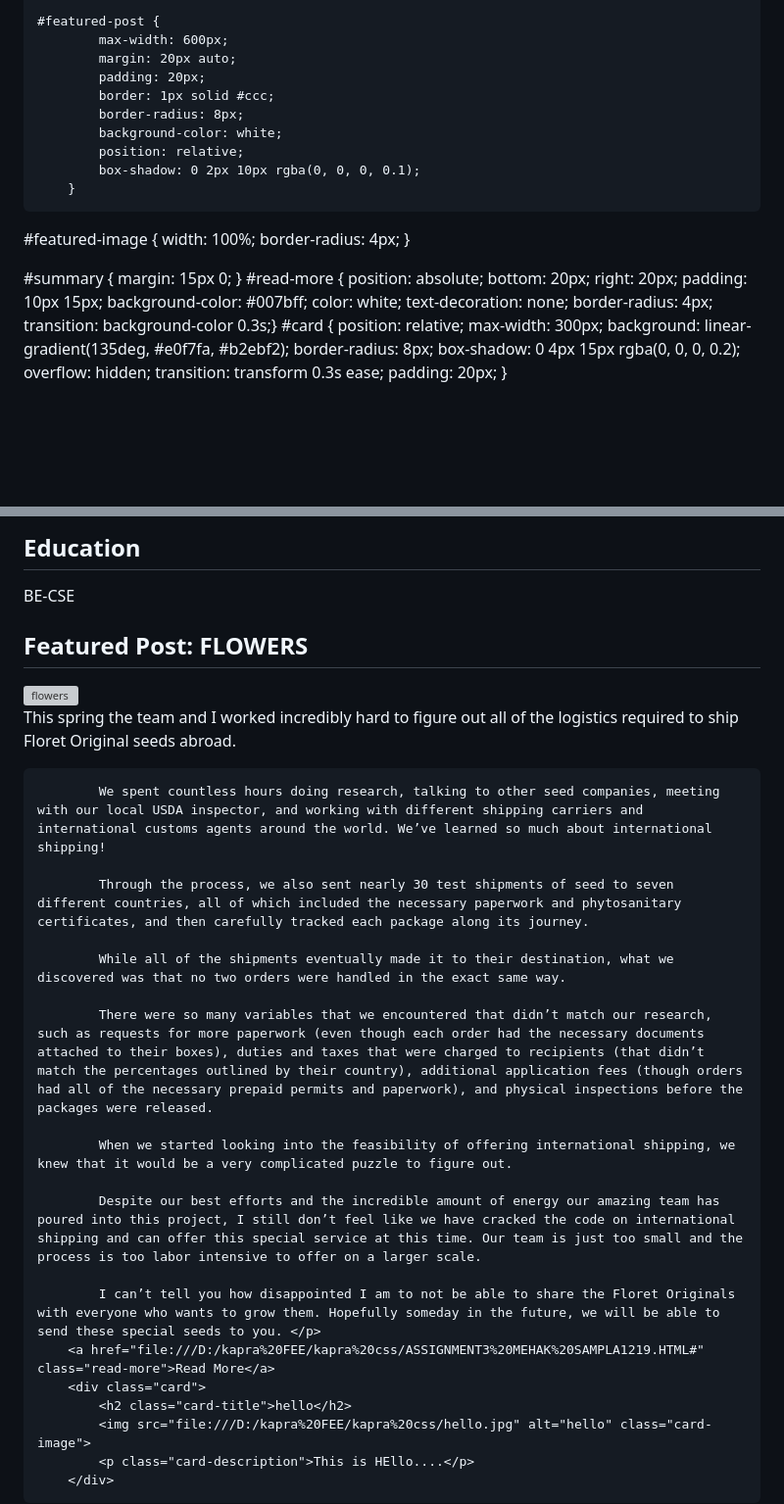
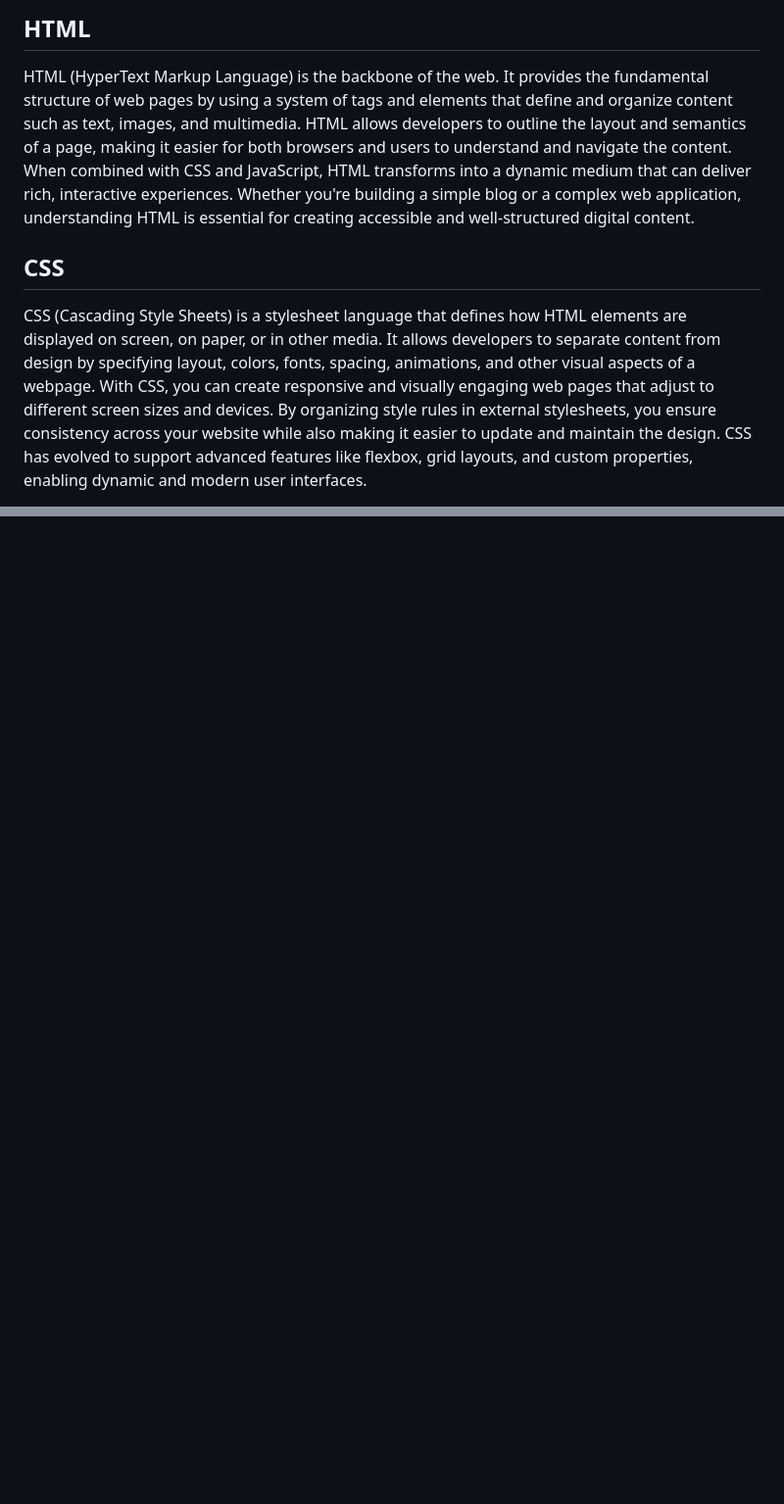
Before and after one commit to mehak290/assign2, a Markdown page: README.md, 2 parts joined by grey strips. Shown: that part at 98% size. GitHub-like rendering; blank space fills up the shorter version; grey boxes are pictures that could not be loaded.

```diff
--- a/README.md
+++ b/README.md
@@ -72,41 +208,28 @@ h2{color:coral;}
 
-    #featured-post {
-            max-width: 600px;
-            margin: 20px auto;
-            padding: 20px;
-            border: 1px solid #ccc;
-            border-radius: 8px;
-            background-color: white;
-            position: relative;
-            box-shadow: 0 2px 10px rgba(0, 0, 0, 0.1);
-        }
+  <div class="blog1">
+    <h2>HTML</h2>
+    <p>
+      HTML (HyperText Markup Language) is the backbone of the web. It provides the fundamental
+      structure of web pages by using a system of tags and elements that define and organize content
+      such as text, images, and multimedia. HTML allows developers to outline the layout and semantics
+      of a page, making it easier for both browsers and users to understand and navigate the content.
+      When combined with CSS and JavaScript, HTML transforms into a dynamic medium that can deliver
+      rich, interactive experiences. Whether you're building a simple blog or a complex web application,
+      understanding HTML is essential for creating accessible and well-structured digital content.
+    </p>
+  </div>
 
-#featured-image {
-            width: 100%;
-            border-radius: 4px;
-        }
+  <div class="blog2">
+    <h2>CSS</h2>
+    <p>
+      CSS (Cascading Style Sheets) is a stylesheet language that defines how HTML elements are
+      displayed on screen, on paper, or in other media. It allows developers to separate content
+      from design by specifying layout, colors, fonts, spacing, animations, and other visual aspects
+      of a webpage. With CSS, you can create responsive and visually engaging web pages that adjust
+      to different screen sizes and devices. By organizing style rules in external stylesheets, you
+      ensure consistency across your website while also making it easier to update and maintain the design.
+      CSS has evolved to support advanced features like flexbox, grid layouts, and custom properties,
+      enabling dynamic and modern user interfaces.
+    </p>
+  </div>
 
-#summary {
-            margin: 15px 0;
-        }
-#read-more {
-            position: absolute;
-            bottom: 20px;
-            right: 20px;
-            padding: 10px 15px;
-            background-color: #007bff;
-            color: white;
-            text-decoration: none;
-            border-radius: 4px;
-            transition: background-color 0.3s;}
-#card {
-                position: relative;
-                max-width: 300px;
-                background: linear-gradient(135deg, #e0f7fa, #b2ebf2);
-                border-radius: 8px;
-                box-shadow: 0 4px 15px rgba(0, 0, 0, 0.2);
-                overflow: hidden;
-                transition: transform 0.3s ease;
-                padding: 20px;
-            }
-
@@ -220,30 +253,4 @@ september 13, 2024</h4>
     </section>
-    <section class="education">
-        <h2>Education</h2>
-        <p>BE-CSE</p>
-    </section></div>
-    <div class="featured-post">
-        <h2>Featured Post: FLOWERS</h2>
-        <img src="./1219MehakSampla assign3_files/flowers.jpeg" alt="flowers" class="featured-image">
-        <p class="summary">This spring the team and I worked incredibly hard to figure out all of the logistics required to ship Floret Original seeds abroad.
-
-            We spent countless hours doing research, talking to other seed companies, meeting with our local USDA inspector, and working with different shipping carriers and international customs agents around the world. We’ve learned so much about international shipping!
-
-            Through the process, we also sent nearly 30 test shipments of seed to seven different countries, all of which included the necessary paperwork and phytosanitary certificates, and then carefully tracked each package along its journey.
-
-            While all of the shipments eventually made it to their destination, what we discovered was that no two orders were handled in the exact same way.
-
-            There were so many variables that we encountered that didn’t match our research, such as requests for more paperwork (even though each order had the necessary documents attached to their boxes), duties and taxes that were charged to recipients (that didn’t match the percentages outlined by their country), additional application fees (though orders had all of the necessary prepaid permits and paperwork), and physical inspections before the packages were released.
-
-            When we started looking into the feasibility of offering international shipping, we knew that it would be a very complicated puzzle to figure out.
-
-            Despite our best efforts and the incredible amount of energy our amazing team has poured into this project, I still don’t feel like we have cracked the code on international shipping and can offer this special service at this time. Our team is just too small and the process is too labor intensive to offer on a larger scale.
-
-            I can’t tell you how disappointed I am to not be able to share the Floret Originals with everyone who wants to grow them. Hopefully someday in the future, we will be able to send these special seeds to you. </p>
-        <a href="file:///D:/kapra%20FEE/kapra%20css/ASSIGNMENT3%20MEHAK%20SAMPLA1219.HTML#" class="read-more">Read More</a>
-        <div class="card">
-            <h2 class="card-title">hello</h2>
-            <img src="file:///D:/kapra%20FEE/kapra%20css/hello.jpg" alt="hello" class="card-image">
-            <p class="card-description">This is HEllo....</p>
-        </div>
-</div></body></html>
+  </div>
+</body>
+</html>
```
Also changed, not shown: other parts of README.md (+204 -158 lines).
